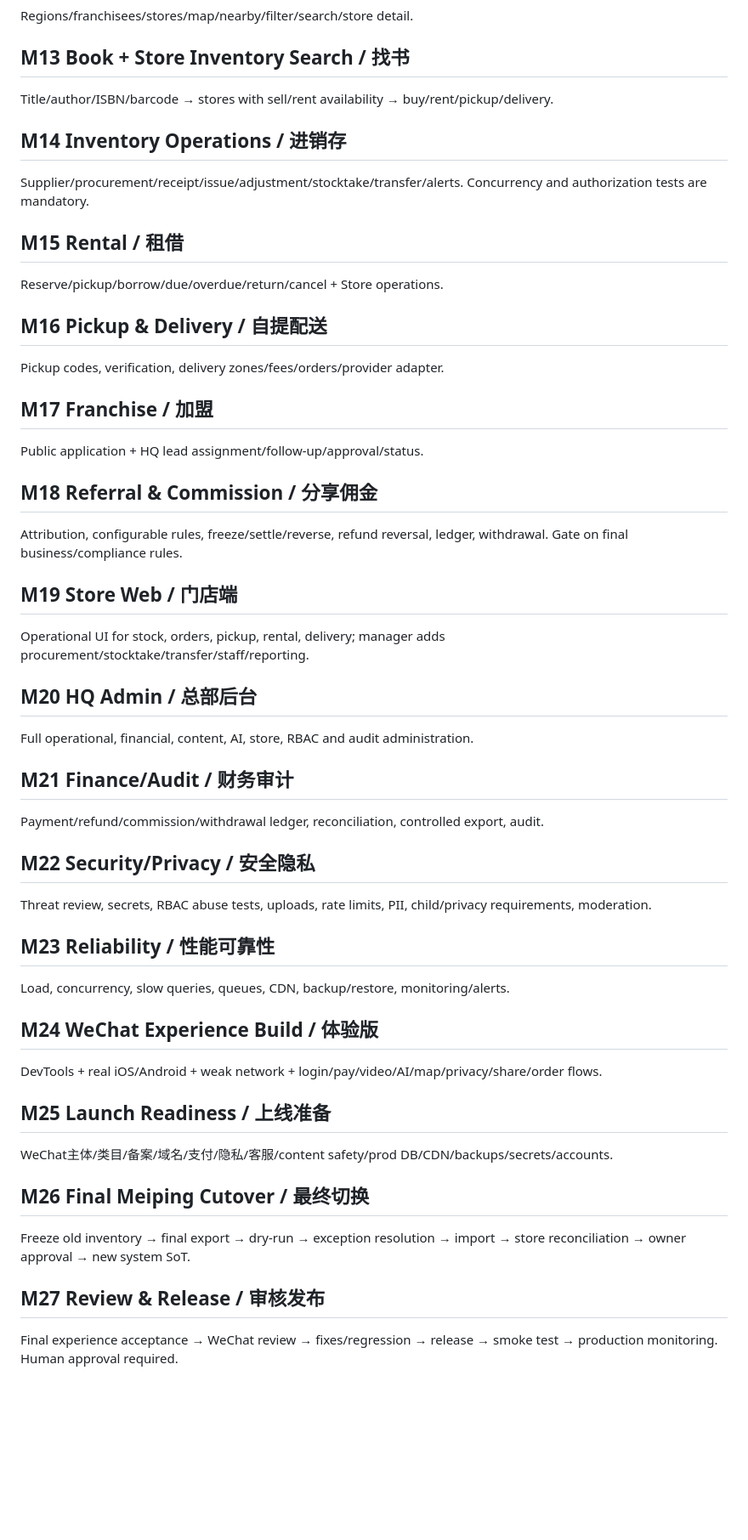
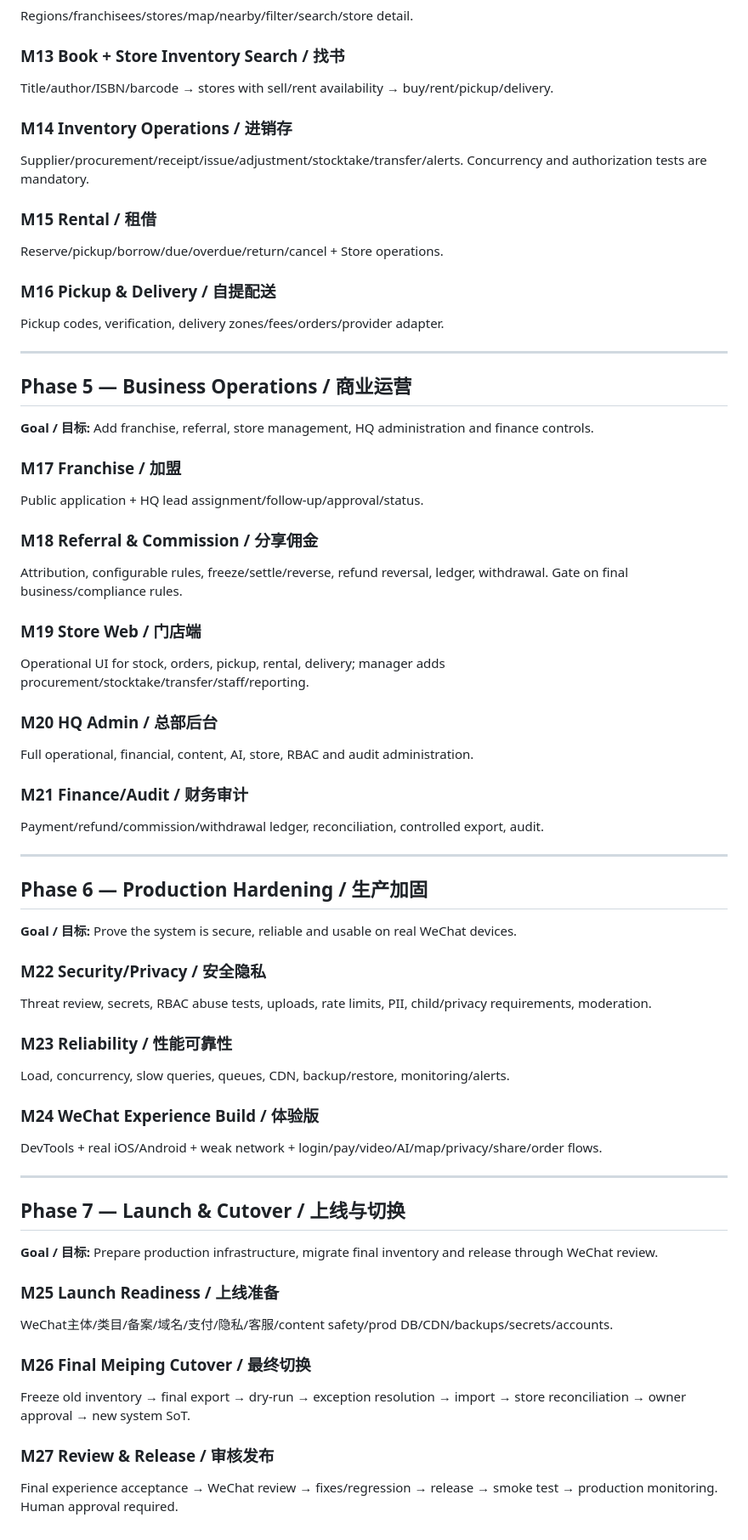
Before and after one commit to Fredilly/Xiaohai, a Markdown page: docs/DEVELOPMENT_TASKS.md, the part around one of its changes. Shown at 85% size. GitHub-like rendering; blank space fills up the shorter version.

```diff
--- a/docs/DEVELOPMENT_TASKS.md
+++ b/docs/DEVELOPMENT_TASKS.md
@@ -42,46 +65,61 @@ Script/storyboard/scenes/async generation/composition/retry/progress/preview/cos
 Regions/franchisees/stores/map/nearby/filter/search/store detail.
 
-## M13 Book + Store Inventory Search / 找书
+### M13 Book + Store Inventory Search / 找书
 Title/author/ISBN/barcode → stores with sell/rent availability → buy/rent/pickup/delivery.
 
-## M14 Inventory Operations / 进销存
+### M14 Inventory Operations / 进销存
 Supplier/procurement/receipt/issue/adjustment/stocktake/transfer/alerts. Concurrency and authorization tests are mandatory.
 
-## M15 Rental / 租借
+### M15 Rental / 租借
 Reserve/pickup/borrow/due/overdue/return/cancel + Store operations.
 
-## M16 Pickup & Delivery / 自提配送
+### M16 Pickup & Delivery / 自提配送
 Pickup codes, verification, delivery zones/fees/orders/provider adapter.
 
-## M17 Franchise / 加盟
+---
+
+## Phase 5 — Business Operations / 商业运营
+**Goal / 目标:** Add franchise, referral, store management, HQ administration and finance controls.
+
+### M17 Franchise / 加盟
 Public application + HQ lead assignment/follow-up/approval/status.
 
-## M18 Referral & Commission / 分享佣金
+### M18 Referral & Commission / 分享佣金
 Attribution, configurable rules, freeze/settle/reverse, refund reversal, ledger, withdrawal. Gate on final business/compliance rules.
 
-## M19 Store Web / 门店端
+### M19 Store Web / 门店端
 Operational UI for stock, orders, pickup, rental, delivery; manager adds procurement/stocktake/transfer/staff/reporting.
 
-## M20 HQ Admin / 总部后台
+### M20 HQ Admin / 总部后台
 Full operational, financial, content, AI, store, RBAC and audit administration.
 
-## M21 Finance/Audit / 财务审计
+### M21 Finance/Audit / 财务审计
 Payment/refund/commission/withdrawal ledger, reconciliation, controlled export, audit.
 
-## M22 Security/Privacy / 安全隐私
+---
+
+## Phase 6 — Production Hardening / 生产加固
+**Goal / 目标:** Prove the system is secure, reliable and usable on real WeChat devices.
+
+### M22 Security/Privacy / 安全隐私
 Threat review, secrets, RBAC abuse tests, uploads, rate limits, PII, child/privacy requirements, moderation.
 
-## M23 Reliability / 性能可靠性
+### M23 Reliability / 性能可靠性
 Load, concurrency, slow queries, queues, CDN, backup/restore, monitoring/alerts.
 
-## M24 WeChat Experience Build / 体验版
+### M24 WeChat Experience Build / 体验版
 DevTools + real iOS/Android + weak network + login/pay/video/AI/map/privacy/share/order flows.
 
-## M25 Launch Readiness / 上线准备
+---
+
+## Phase 7 — Launch & Cutover / 上线与切换
+**Goal / 目标:** Prepare production infrastructure, migrate final inventory and release through WeChat review.
+
+### M25 Launch Readiness / 上线准备
 WeChat主体/类目/备案/域名/支付/隐私/客服/content safety/prod DB/CDN/backups/secrets/accounts.
 
-## M26 Final Meiping Cutover / 最终切换
+### M26 Final Meiping Cutover / 最终切换
 Freeze old inventory → final export → dry-run → exception resolution → import → store reconciliation → owner approval → new system SoT.
 
-## M27 Review & Release / 审核发布
+### M27 Review & Release / 审核发布
 Final experience acceptance → WeChat review → fixes/regression → release → smoke test → production monitoring. Human approval required.
```
Also changed, not shown: other parts of docs/DEVELOPMENT_TASKS.md (+37 -14 lines).
